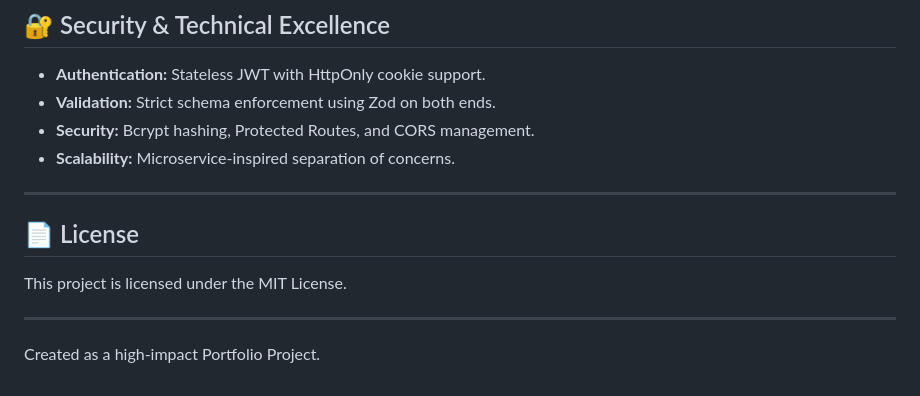
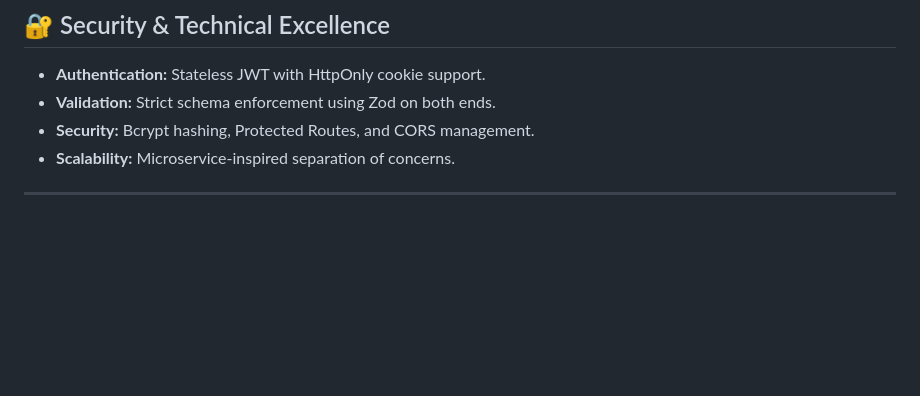
Before and after one commit to Bhardwajtanuj/aarogya-mitra, a Markdown page: README.md, the part around the change. Rendered like a GitHub page; blank space fills up the shorter version.

Commit message:
Update README with project details and features

```diff
--- a/README.md
+++ b/README.md
@@ -150,9 +150,3 @@ This will automatically open three terminal windows for Backend, Frontend, and M
 - **Scalability:** Microservice-inspired separation of concerns.
 
 ---
-
-## 📄 License
-This project is licensed under the MIT License.
-
----
-Created as a high-impact Portfolio Project.
```
